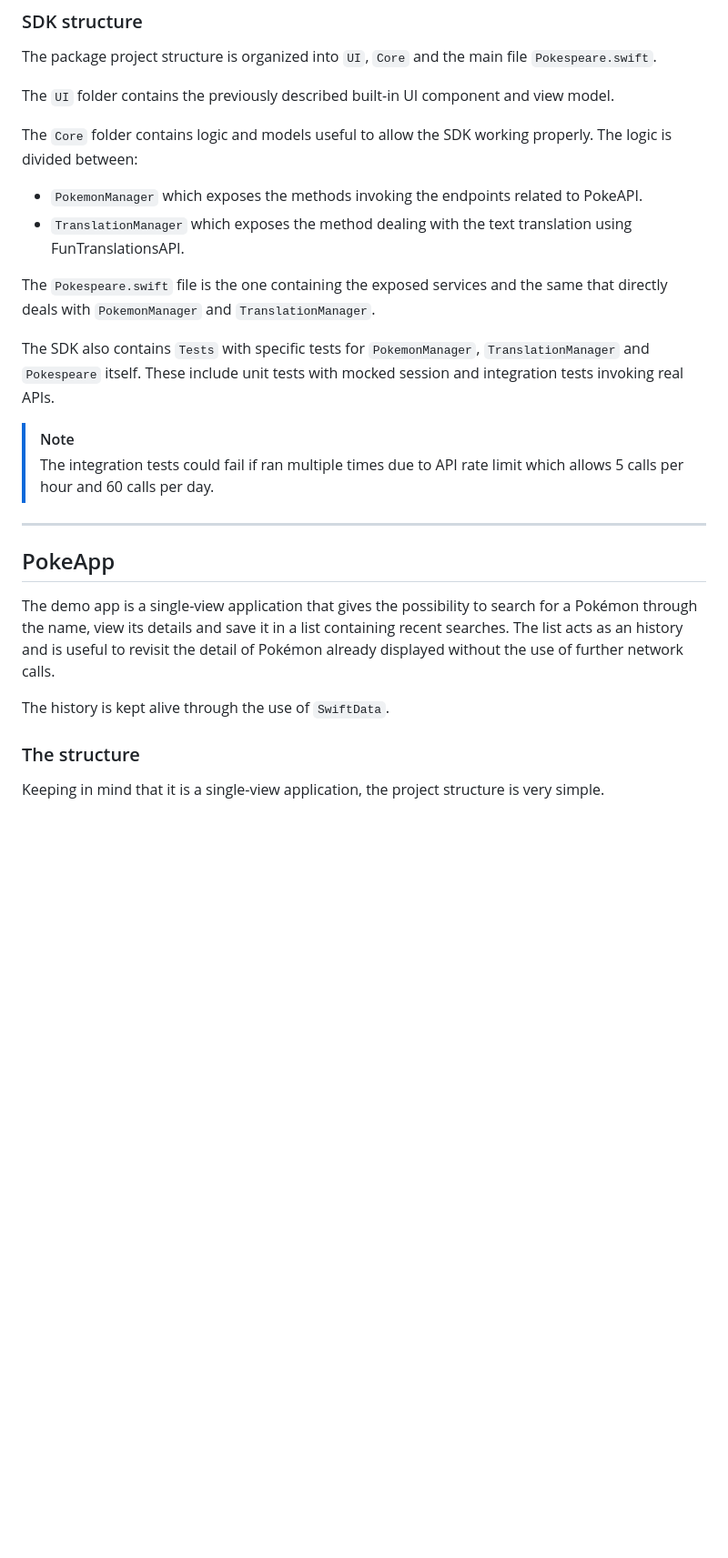
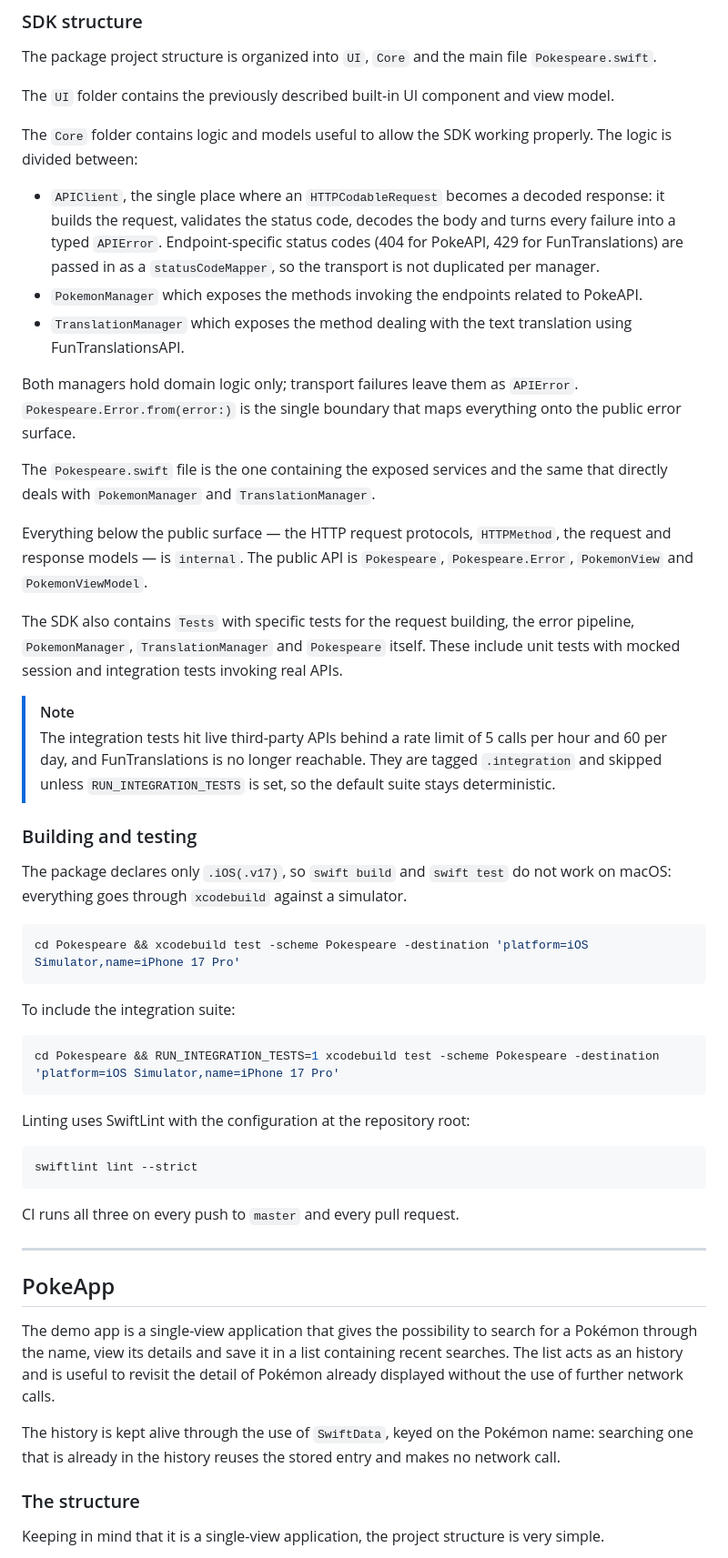
Before and after one commit to alessandrostuppino/pokespeare, a Markdown page: README.md, the part around one of its changes. Shown at 91% size. Rendered like a GitHub page; blank space fills up the shorter version.

````diff
--- a/README.md
+++ b/README.md
@@ -62,22 +78,48 @@ The `UI` folder contains the previously described built-in UI component and view
 
 The `Core` folder contains logic and models useful to allow the SDK working properly.
 The logic is divided between:
+- `APIClient`, the single place where an `HTTPCodableRequest` becomes a decoded response: it builds the request, validates the status code, decodes the body and turns every failure into a typed `APIError`. Endpoint-specific status codes (404 for PokeAPI, 429 for FunTranslations) are passed in as a `statusCodeMapper`, so the transport is not duplicated per manager.
 - `PokemonManager` which exposes the methods invoking the endpoints related to PokeAPI.
 - `TranslationManager` which exposes the method dealing with the text translation using FunTranslationsAPI.
 
+Both managers hold domain logic only; transport failures leave them as `APIError`. `Pokespeare.Error.from(error:)` is the single boundary that maps everything onto the public error surface.
+
 The `Pokespeare.swift` file is the one containing the exposed services and the same that directly deals with `PokemonManager` and `TranslationManager`.
 
-The SDK also contains `Tests` with specific tests for `PokemonManager`, `TranslationManager` and `Pokespeare` itself. These include unit tests with mocked session and integration tests invoking real APIs.
+Everything below the public surface — the HTTP request protocols, `HTTPMethod`, the request and response models — is `internal`. The public API is `Pokespeare`, `Pokespeare.Error`, `PokemonView` and `PokemonViewModel`.
+
+The SDK also contains `Tests` with specific tests for the request building, the error pipeline, `PokemonManager`, `TranslationManager` and `Pokespeare` itself. These include unit tests with mocked session and integration tests invoking real APIs.
 
 > [!NOTE]
-> The integration tests could fail if ran multiple times due to API rate limit which allows 5 calls per hour and 60 calls per day.
+> The integration tests hit live third-party APIs behind a rate limit of 5 calls per hour and 60 per day, and FunTranslations is no longer reachable. They are tagged `.integration` and skipped unless `RUN_INTEGRATION_TESTS` is set, so the default suite stays deterministic.
+
+### Building and testing
+The package declares only `.iOS(.v17)`, so `swift build` and `swift test` do not work on macOS: everything goes through `xcodebuild` against a simulator.
+
+```bash
+cd Pokespeare && xcodebuild test -scheme Pokespeare -destination 'platform=iOS Simulator,name=iPhone 17 Pro'
+```
+
+To include the integration suite:
+
+```bash
+cd Pokespeare && RUN_INTEGRATION_TESTS=1 xcodebuild test -scheme Pokespeare -destination 'platform=iOS Simulator,name=iPhone 17 Pro'
+```
+
+Linting uses SwiftLint with the configuration at the repository root:
+
+```bash
+swiftlint lint --strict
+```
+
+CI runs all three on every push to `master` and every pull request.
 
 ---
 
 ## PokeApp
 The demo app is a single-view application that gives the possibility to search for a Pokémon through the name, view its details and save it in a list containing recent searches. The list acts as an history and is useful to revisit the detail of Pokémon already displayed without the use of further network calls.
 
-The history is kept alive through the use of `SwiftData`.
+The history is kept alive through the use of `SwiftData`, keyed on the Pokémon name: searching one that is already in the history reuses the stored entry and makes no network call.
 
 ### The structure
 Keeping in mind that it is a single-view application, the project structure is very simple.
````
Also changed, not shown: other parts of README.md (+33 -2 lines).
